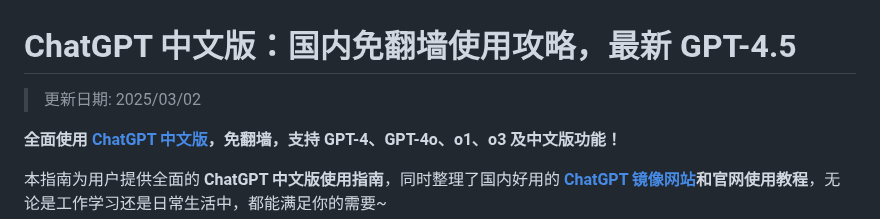
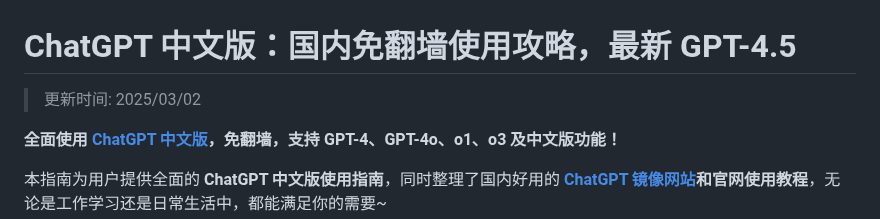
Before and after one commit to chinese-chatgpt/ChatGPT4, a Markdown page: README.md, the part around the change. Drawn GitHub-style.

```diff
--- a/README.md
+++ b/README.md
@@ -1,6 +1,6 @@
 # ChatGPT 中文版：国内免翻墙使用攻略，最新 GPT-4.5
 
->更新日期: 2025/03/02
+>更新时间: 2025/03/02
 
 **全面使用 [ChatGPT 中文版](https://chat.yixiaai.com)，免翻墙，支持 GPT-4、GPT-4o、o1、o3 及中文版功能！**
 
```
